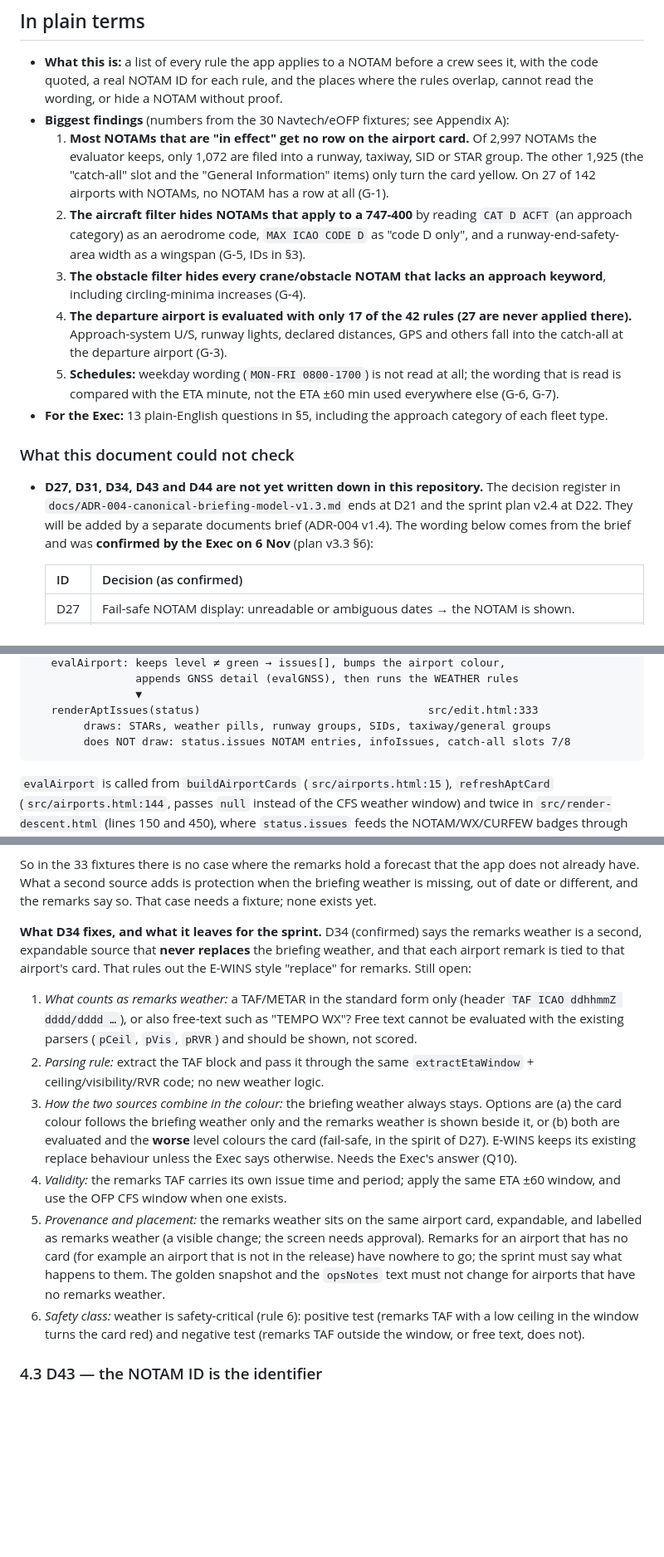
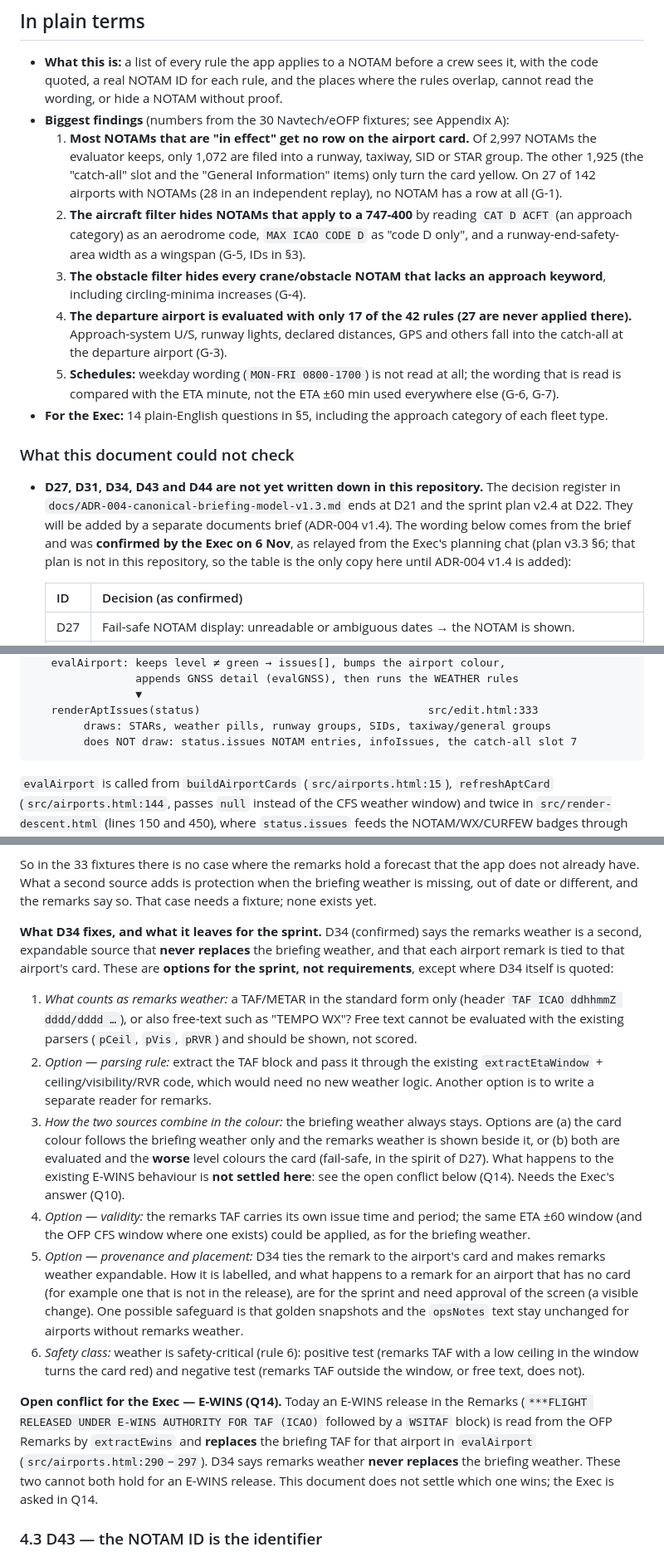
Before and after one commit to velocemente/relief-pilot, a Markdown page: docs/EV-0-NOTAM-Evaluator-Inventory-v0.1.md, 3 parts joined by grey strips. Shown at 83% size. GitHub-like rendering; blank space fills up the shorter version.

````diff
--- a/docs/EV-0-NOTAM-Evaluator-Inventory-v0.1.md
+++ b/docs/EV-0-NOTAM-Evaluator-Inventory-v0.1.md
@@ -16,16 +16,16 @@
 
 - **What this is:** a list of every rule the app applies to a NOTAM before a crew sees it, with the code quoted, a real NOTAM ID for each rule, and the places where the rules overlap, cannot read the wording, or hide a NOTAM without proof.
 - **Biggest findings** (numbers from the 30 Navtech/eOFP fixtures; see Appendix A):
-  1. **Most NOTAMs that are "in effect" get no row on the airport card.** Of 2,997 NOTAMs the evaluator keeps, only 1,072 are filed into a runway, taxiway, SID or STAR group. The other 1,925 (the "catch-all" slot and the "General Information" items) only turn the card yellow. On 27 of 142 airports with NOTAMs, no NOTAM has a row at all (G-1).
+  1. **Most NOTAMs that are "in effect" get no row on the airport card.** Of 2,997 NOTAMs the evaluator keeps, only 1,072 are filed into a runway, taxiway, SID or STAR group. The other 1,925 (the "catch-all" slot and the "General Information" items) only turn the card yellow. On 27 of 142 airports with NOTAMs (28 in an independent replay), no NOTAM has a row at all (G-1).
   2. **The aircraft filter hides NOTAMs that apply to a 747-400** by reading `CAT D ACFT` (an approach category) as an aerodrome code, `MAX ICAO CODE D` as "code D only", and a runway-end-safety-area width as a wingspan (G-5, IDs in §3).
   3. **The obstacle filter hides every crane/obstacle NOTAM that lacks an approach keyword**, including circling-minima increases (G-4).
   4. **The departure airport is evaluated with only 17 of the 42 rules (27 are never applied there).** Approach-system U/S, runway lights, declared distances, GPS and others fall into the catch-all at the departure airport (G-3).
   5. **Schedules:** weekday wording (`MON-FRI 0800-1700`) is not read at all; the wording that is read is compared with the ETA minute, not the ETA ±60 min used everywhere else (G-6, G-7).
-- **For the Exec:** 13 plain-English questions in §5, including the approach category of each fleet type.
+- **For the Exec:** 14 plain-English questions in §5, including the approach category of each fleet type.
 
 ### What this document could not check
 
-- **D27, D31, D34, D43 and D44 are not yet written down in this repository.** The decision register in `docs/ADR-004-canonical-briefing-model-v1.3.md` ends at D21 and the sprint plan v2.4 at D22. They will be added by a separate documents brief (ADR-004 v1.4). The wording below comes from the brief and was **confirmed by the Exec on 6 Nov** (plan v3.3 §6):
+- **D27, D31, D34, D43 and D44 are not yet written down in this repository.** The decision register in `docs/ADR-004-canonical-briefing-model-v1.3.md` ends at D21 and the sprint plan v2.4 at D22. They will be added by a separate documents brief (ADR-004 v1.4). The wording below comes from the brief and was **confirmed by the Exec on 6 Nov**, as relayed from the Exec's planning chat (plan v3.3 §6; that plan is not in this repository, so the table is the only copy here until ADR-004 v1.4 is added):
 
   | ID | Decision (as confirmed) |
   |---|---|
@@ -64,7 +64,7 @@ OFP text ──▶ airportData[icao].notams  (one text blob per airport)
                 ▼
    renderAptIssues(status)                                   src/edit.html:333
         draws: STARs, weather pills, runway groups, SIDs, taxiway/general groups
-        does NOT draw: status.issues NOTAM entries, infoIssues, catch-all slots 7/8
+        does NOT draw: status.issues NOTAM entries, infoIssues, the catch-all slot 7
 ```
 
 `evalAirport` is called from `buildAirportCards` (`src/airports.html:15`), `refreshAptCard` (`src/airports.html:144`, passes `null` instead of the CFS weather window) and twice in `src/render-descent.html` (lines 150 and 450), where `status.issues` feeds the NOTAM/WX/CURFEW badges through `_issueCategory` (`src/render-descent.html:422`).
@@ -429,13 +433,15 @@ The result is a visible change on the airport card; it needs Exec approval of th
 
 So in the 33 fixtures there is no case where the remarks hold a forecast that the app does not already have. What a second source adds is protection when the briefing weather is missing, out of date or different, and the remarks say so. That case needs a fixture; none exists yet.
 
-**What D34 fixes, and what it leaves for the sprint.** D34 (confirmed) says the remarks weather is a second, expandable source that **never replaces** the briefing weather, and that each airport remark is tied to that airport's card. That rules out the E-WINS style "replace" for remarks. Still open:
+**What D34 fixes, and what it leaves for the sprint.** D34 (confirmed) says the remarks weather is a second, expandable source that **never replaces** the briefing weather, and that each airport remark is tied to that airport's card. These are **options for the sprint, not requirements**, except where D34 itself is quoted:
 1. *What counts as remarks weather:* a TAF/METAR in the standard form only (header `TAF ICAO ddhhmmZ dddd/dddd …`), or also free-text such as "TEMPO WX"? Free text cannot be evaluated with the existing parsers (`pCeil`, `pVis`, `pRVR`) and should be shown, not scored.
-2. *Parsing rule:* extract the TAF block and pass it through the same `extractEtaWindow` + ceiling/visibility/RVR code; no new weather logic.
-3. *How the two sources combine in the colour:* the briefing weather always stays. Options are (a) the card colour follows the briefing weather only and the remarks weather is shown beside it, or (b) both are evaluated and the **worse** level colours the card (fail-safe, in the spirit of D27). E-WINS keeps its existing replace behaviour unless the Exec says otherwise. Needs the Exec's answer (Q10).
-4. *Validity:* the remarks TAF carries its own issue time and period; apply the same ETA ±60 window, and use the OFP CFS window when one exists.
-5. *Provenance and placement:* the remarks weather sits on the same airport card, expandable, and labelled as remarks weather (a visible change; the screen needs approval). Remarks for an airport that has no card (for example an airport that is not in the release) have nowhere to go; the sprint must say what happens to them. The golden snapshot and the `opsNotes` text must not change for airports that have no remarks weather.
+2. *Option — parsing rule:* extract the TAF block and pass it through the existing `extractEtaWindow` + ceiling/visibility/RVR code, which would need no new weather logic. Another option is to write a separate reader for remarks.
+3. *How the two sources combine in the colour:* the briefing weather always stays. Options are (a) the card colour follows the briefing weather only and the remarks weather is shown beside it, or (b) both are evaluated and the **worse** level colours the card (fail-safe, in the spirit of D27). What happens to the existing E-WINS behaviour is **not settled here**: see the open conflict below (Q14). Needs the Exec's answer (Q10).
+4. *Option — validity:* the remarks TAF carries its own issue time and period; the same ETA ±60 window (and the OFP CFS window where one exists) could be applied, as for the briefing weather.
+5. *Option — provenance and placement:* D34 ties the remark to the airport's card and makes remarks weather expandable. How it is labelled, and what happens to a remark for an airport that has no card (for example one that is not in the release), are for the sprint and need approval of the screen (a visible change). One possible safeguard is that golden snapshots and the `opsNotes` text stay unchanged for airports without remarks weather.
 6. *Safety class:* weather is safety-critical (rule 6): positive test (remarks TAF with a low ceiling in the window turns the card red) and negative test (remarks TAF outside the window, or free text, does not).
+
+**Open conflict for the Exec — E-WINS (Q14).** Today an E-WINS release in the Remarks (`***FLIGHT RELEASED UNDER E-WINS AUTHORITY FOR TAF (ICAO)` followed by a `WSITAF` block) is read from the OFP Remarks by `extractEwins` and **replaces** the briefing TAF for that airport in `evalAirport` (`src/airports.html:290`–`297`). D34 says remarks weather **never replaces** the briefing weather. These two cannot both hold for an E-WINS release. This document does not settle which one wins; the Exec is asked in Q14.
 
 ### 4.3 D43 — the NOTAM ID is the identifier
 
````
Also changed, not shown: other parts of docs/EV-0-NOTAM-Evaluator-Inventory-v0.1.md (+19 -13 lines).
